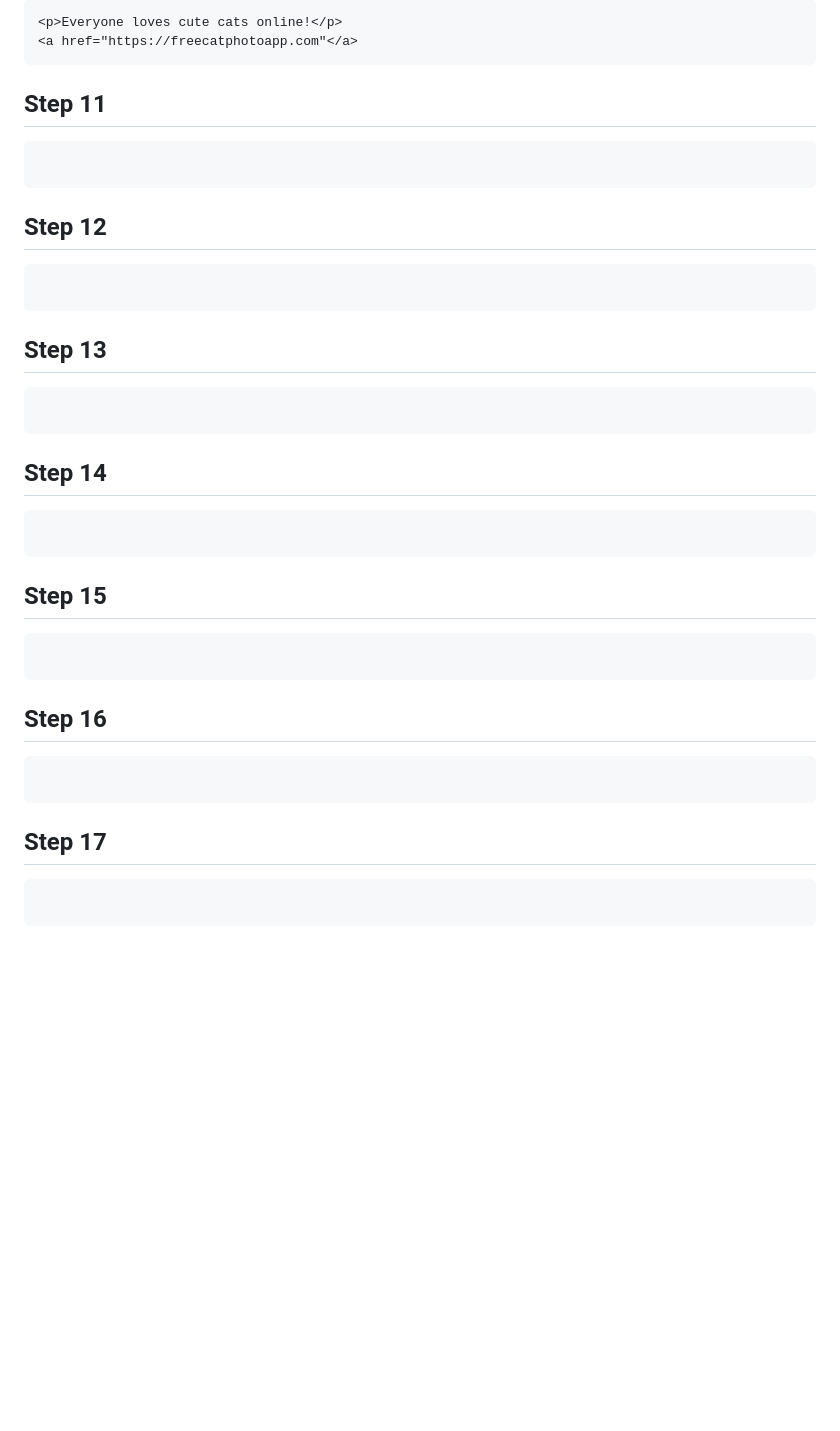
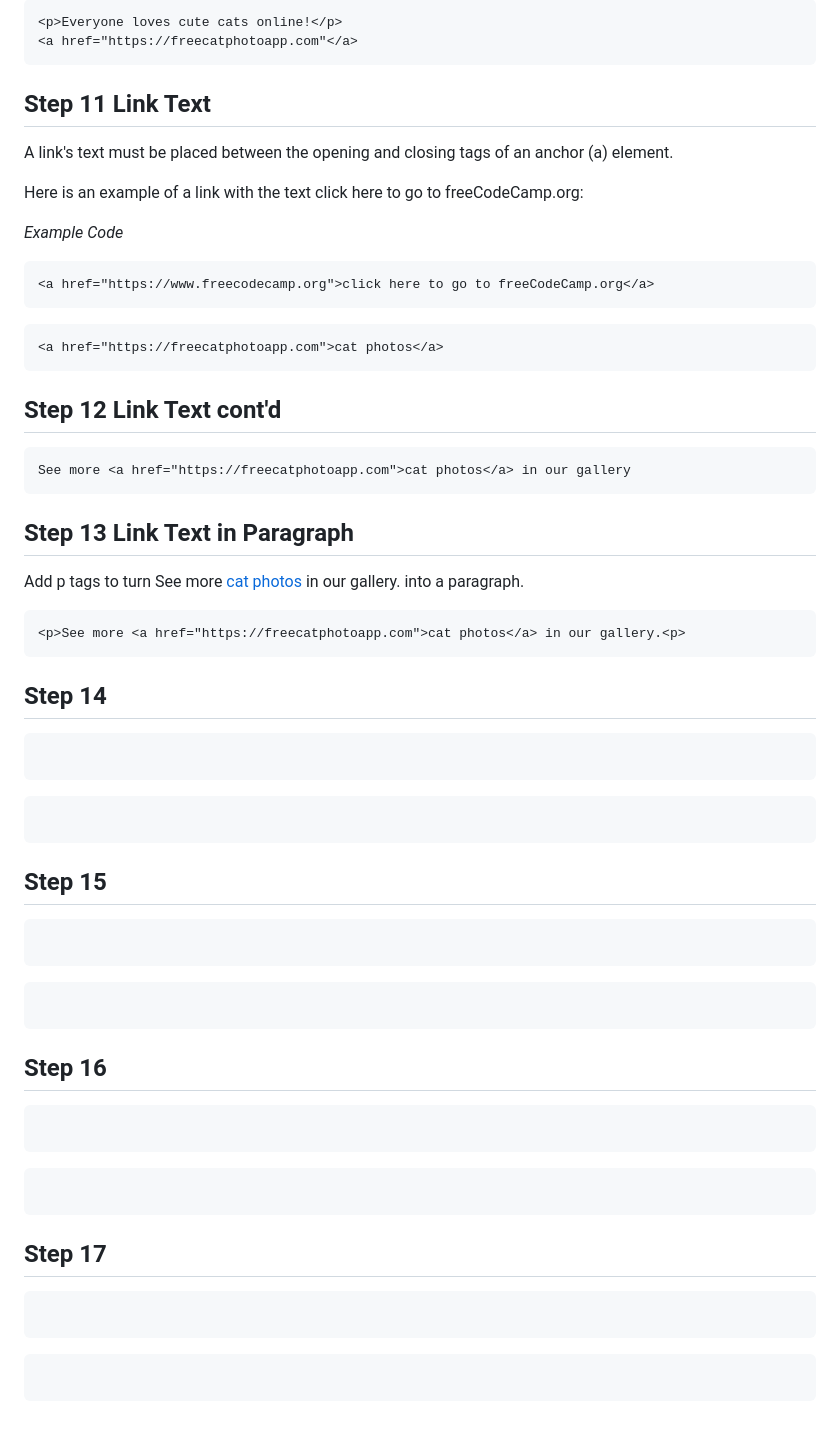
Before and after one commit to pythonadventurer/fcc-projects, a Markdown page: responsive-web-design.md, the part around the change. Rendered like a GitHub page; blank space fills up the shorter version.

Commit message:
learn HTML steps 11 - 12

````diff
--- a/responsive-web-design.md
+++ b/responsive-web-design.md
@@ -113,19 +113,30 @@ Here is an example linking to https://www.freecodecamp.org:
 <a href="https://freecatphotoapp.com"</a>
 ```
 
-## Step 11
+## Step 11 Link Text
+A link's text must be placed between the opening and closing tags of an anchor (a) element.
+
+Here is an example of a link with the text click here to go to freeCodeCamp.org:
+
+*Example Code*
+```html
+<a href="https://www.freecodecamp.org">click here to go to freeCodeCamp.org</a>
+```
 
 ```html
+<a href="https://freecatphotoapp.com">cat photos</a>
+```
+## Step 12 Link Text cont'd
+
+```html
+See more <a href="https://freecatphotoapp.com">cat photos</a> in our gallery
 ```
 
-## Step 12
+## Step 13 Link Text in Paragraph
+Add p tags to turn See more <a href="https://freecatphotoapp.com">cat photos</a> in our gallery. into a paragraph.
 
 ```html
-```
-
-## Step 13
-
-```html
+<p>See more <a href="https://freecatphotoapp.com">cat photos</a> in our gallery.<p>
 ```
 
 ## Step 14
@@ -133,7 +144,12 @@ Here is an example linking to https://www.freecodecamp.org:
 ```html
 ```
 
+```html
+```
 ## Step 15
+
+```html
+```
 
 ```html
 ```
@@ -143,7 +159,13 @@ Here is an example linking to https://www.freecodecamp.org:
 ```html
 ```
 
+```html
+```
+
 ## Step 17
 
 ```html
 ```
+
+```html
+```
````
